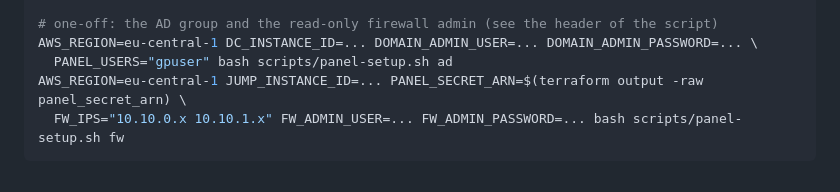
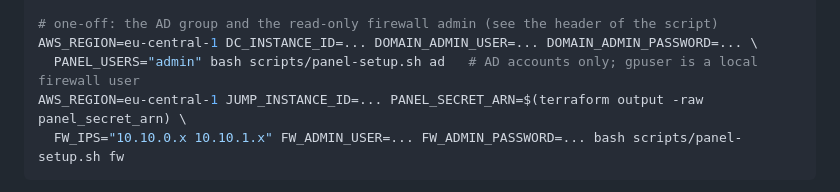
Before and after one commit to mzalewski87/aws_ha_project, a Markdown page: docs/DEPLOYMENT-SCM.md, the part around the change. Rendered like a GitHub page.

Commit message:
docs(panel): example AD user must exist in the domain
Co-Authored-By: Claude Sonnet 5.5 <noreply@anthropic.com>

````diff
--- a/docs/DEPLOYMENT-SCM.md
+++ b/docs/DEPLOYMENT-SCM.md
@@ -386,7 +386,7 @@ cd phase2-scm-config && terraform apply
 
 # one-off: the AD group and the read-only firewall admin (see the header of the script)
 AWS_REGION=eu-central-1 DC_INSTANCE_ID=... DOMAIN_ADMIN_USER=... DOMAIN_ADMIN_PASSWORD=... \
-  PANEL_USERS="gpuser" bash scripts/panel-setup.sh ad
+  PANEL_USERS="admin" bash scripts/panel-setup.sh ad   # AD accounts only; gpuser is a local firewall user
 AWS_REGION=eu-central-1 JUMP_INSTANCE_ID=... PANEL_SECRET_ARN=$(terraform output -raw panel_secret_arn) \
   FW_IPS="10.10.0.x 10.10.1.x" FW_ADMIN_USER=... FW_ADMIN_PASSWORD=... bash scripts/panel-setup.sh fw
 ```
````
